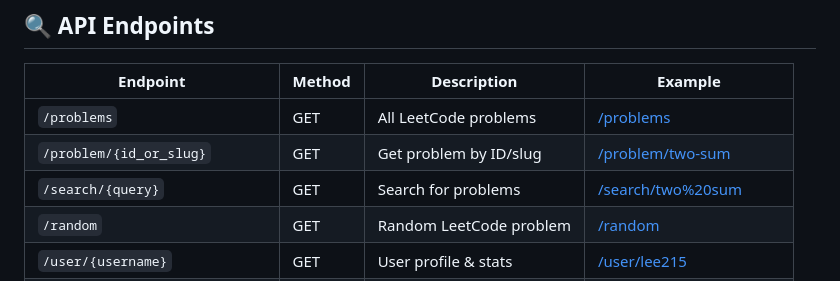
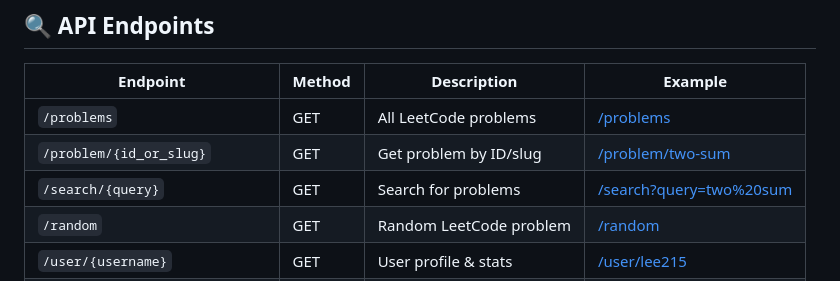
Before and after one commit to noworneverev/leetcode-api, a Markdown page: README.md, the part around the change. Drawn GitHub-style.

Commit message:
Update search endpoint URL format in README

```diff
--- a/README.md
+++ b/README.md
@@ -34,7 +34,7 @@ curl https://leetcode-api-pied.vercel.app/user/lee215
 |---------------------------------|--------|-------------------------------------|---------------------------------------------------------------------------------------------|
 | `/problems`                    | GET    | All LeetCode problems              | [/problems](https://leetcode-api-pied.vercel.app/problems)                             |
 | `/problem/{id_or_slug}`        | GET    | Get problem by ID/slug             | [/problem/two-sum](https://leetcode-api-pied.vercel.app/problem/two-sum)                |
-| `/search/{query}`              | GET    | Search for problems                | [/search/two%20sum](https://leetcode-api-pied.vercel.app/search/two%20sum)              |
+| `/search/{query}`              | GET    | Search for problems                | [/search?query=two%20sum](https://leetcode-api-pied.vercel.app/search?query=two%20sum)              |
 | `/random`                       | GET    | Random LeetCode problem            | [/random](https://leetcode-api-pied.vercel.app/random)                                    |
 | `/user/{username}`              | GET    | User profile & stats                | [/user/lee215](https://leetcode-api-pied.vercel.app/user/lee215)                      |
 | `/user/{username}/contests`  | GET    | User's recent contests           | [/user/lee215/contests](https://leetcode-api-pied.vercel.app/user/lee215/contests)         |
```
